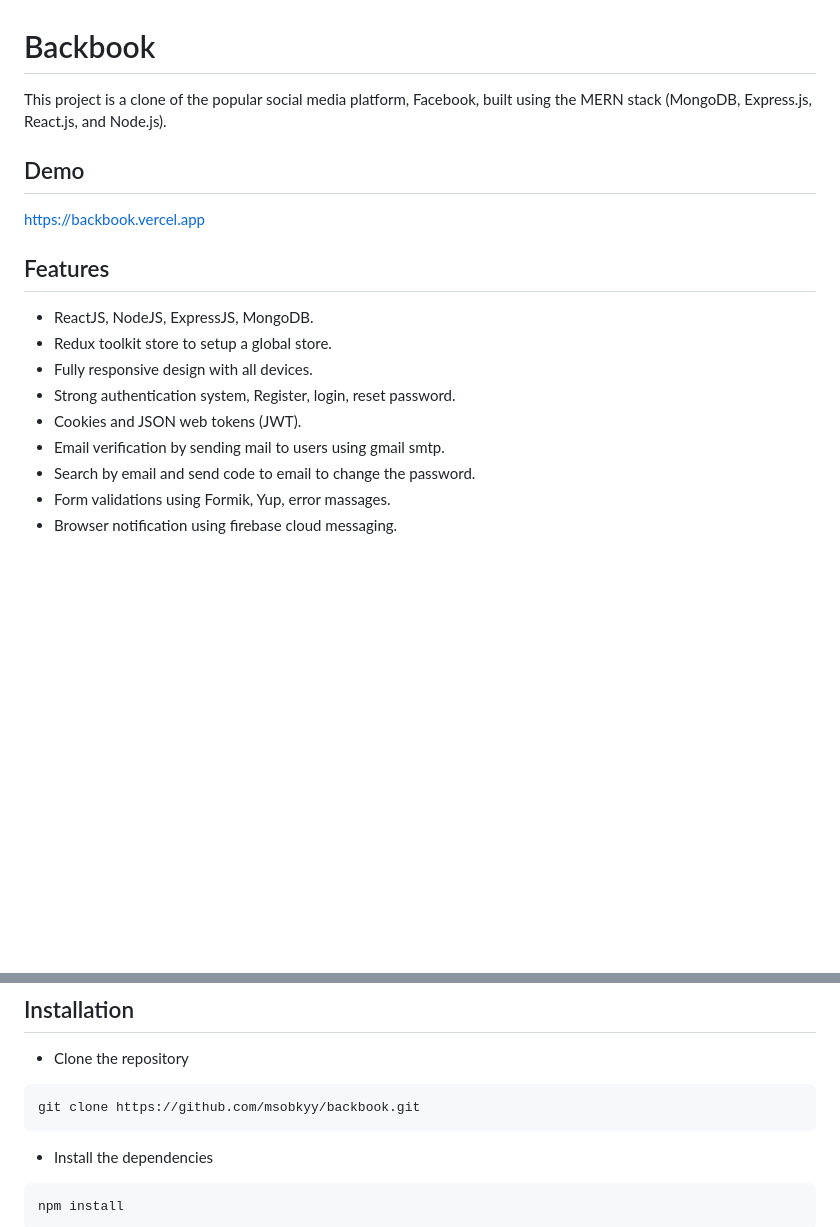
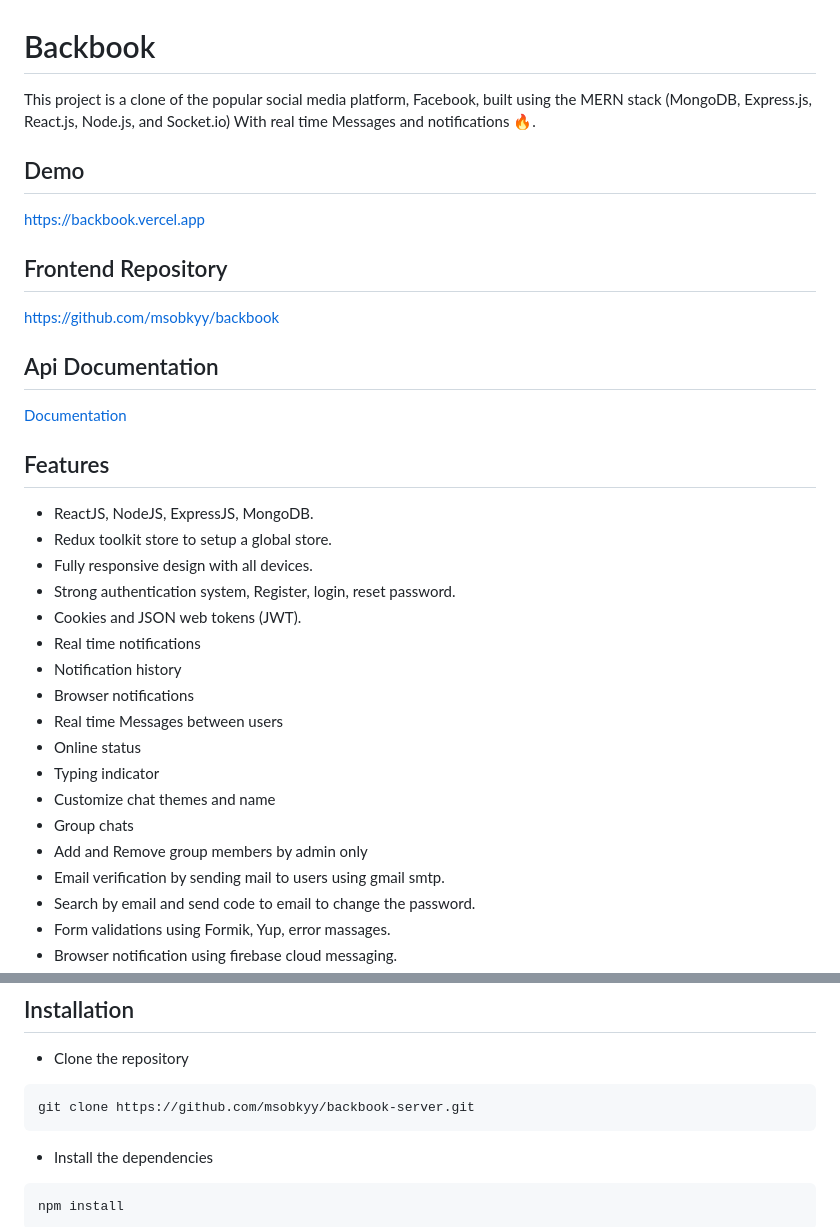
Before and after one commit to msobkyy/backbook-server, a Markdown page: README.md, 2 parts joined by grey strips. GitHub-like rendering; blank space fills up the shorter version.

````diff
--- a/README.md
+++ b/README.md
@@ -1,13 +1,17 @@
 
 # Backbook
 
-This project is a clone of the popular social media platform, Facebook, built using the MERN stack (MongoDB, Express.js, React.js, and Node.js).
-
-
+This project is a clone of the popular social media platform, Facebook, built using the MERN stack (MongoDB, Express.js, React.js, Node.js, and Socket.io) With real time Messages and notifications 🔥.
 
 ## Demo
+https://backbook.vercel.app
 
-https://backbook.vercel.app
+## Frontend Repository
+https://github.com/msobkyy/backbook
+
+## Api Documentation
+[Documentation](https://documenter.getpostman.com/view/17180740/2s8Z73yrAk#5c4e7d92-f38c-42c0-b781-ac753591f527)
+
 ## Features
 
 - ReactJS, NodeJS, ExpressJS, MongoDB.
@@ -15,6 +19,15 @@ https://backbook.vercel.app
 - Fully responsive design with all devices.
 - Strong authentication system, Register, login, reset password.
 - Cookies and JSON web tokens (JWT).
+- Real time notifications
+- Notification history
+- Browser notifications
+- Real time Messages between users
+- Online status
+- Typing indicator
+- Customize chat themes and name
+- Group chats
+- Add and Remove group members by admin only
 - Email verification by sending mail to users using gmail smtp.
 - Search by email and send code to email to change the password.
 - Form validations using Formik, Yup, error massages.
@@ -56,7 +73,7 @@ https://backbook.vercel.app
 - Clone the repository
 
 ```bash
-git clone https://github.com/msobkyy/backbook.git
+git clone https://github.com/msobkyy/backbook-server.git
 ```
 
 - Install the dependencies
````
Also changed, not shown: other parts of README.md (+4 -0 lines).
